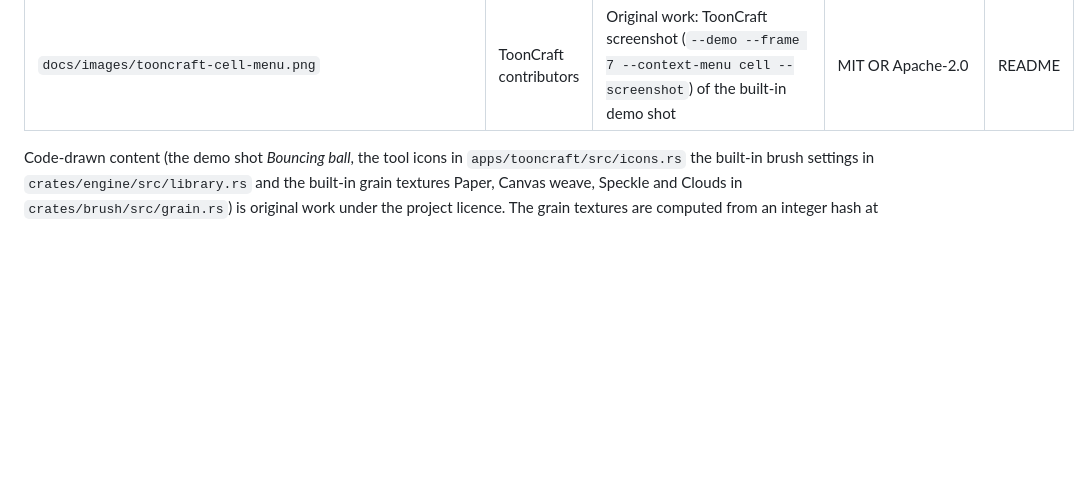
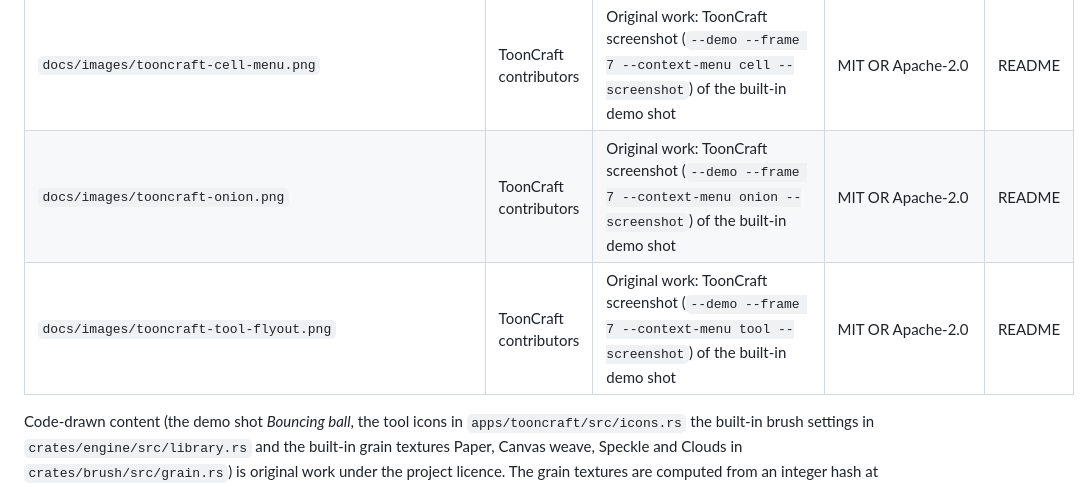
Before and after one commit to XmYx/tooncraft, a Markdown page: ATTRIBUTION.md, the part around the change. Drawn GitHub-style; blank space fills up the shorter version.

```diff
--- a/ATTRIBUTION.md
+++ b/ATTRIBUTION.md
@@ -27,6 +27,8 @@ Celsys, Savage Interactive or any other vendor.
 | `docs/images/tooncraft-time.png` | ToonCraft contributors | Original work: ToonCraft screenshot (`--demo --frame 7 --layout timing --loop 4..14 --screenshot`) of the built-in demo shot | MIT OR Apache-2.0 | README |
 | `docs/images/tooncraft-sheet.png` | ToonCraft contributors | Original work: ToonCraft screenshot (`--demo --frame 7 --layout sheet --screenshot`) of the built-in demo shot | MIT OR Apache-2.0 | README |
 | `docs/images/tooncraft-cell-menu.png` | ToonCraft contributors | Original work: ToonCraft screenshot (`--demo --frame 7 --context-menu cell --screenshot`) of the built-in demo shot | MIT OR Apache-2.0 | README |
+| `docs/images/tooncraft-onion.png` | ToonCraft contributors | Original work: ToonCraft screenshot (`--demo --frame 7 --context-menu onion --screenshot`) of the built-in demo shot | MIT OR Apache-2.0 | README |
+| `docs/images/tooncraft-tool-flyout.png` | ToonCraft contributors | Original work: ToonCraft screenshot (`--demo --frame 7 --context-menu tool --screenshot`) of the built-in demo shot | MIT OR Apache-2.0 | README |
 
 Code-drawn content (the demo shot *Bouncing ball*, the tool icons in `apps/tooncraft/src/icons.rs`
 the built-in brush settings in `crates/engine/src/library.rs` and the built-in grain textures Paper,
```
Also changed, not shown: README.md (+21 -4 lines), docs/images/tooncraft-cell-menu.png, docs/images/tooncraft-draw.png, docs/images/tooncraft-onion.png (added), docs/images/tooncraft-sheet.png, 1 other file.
